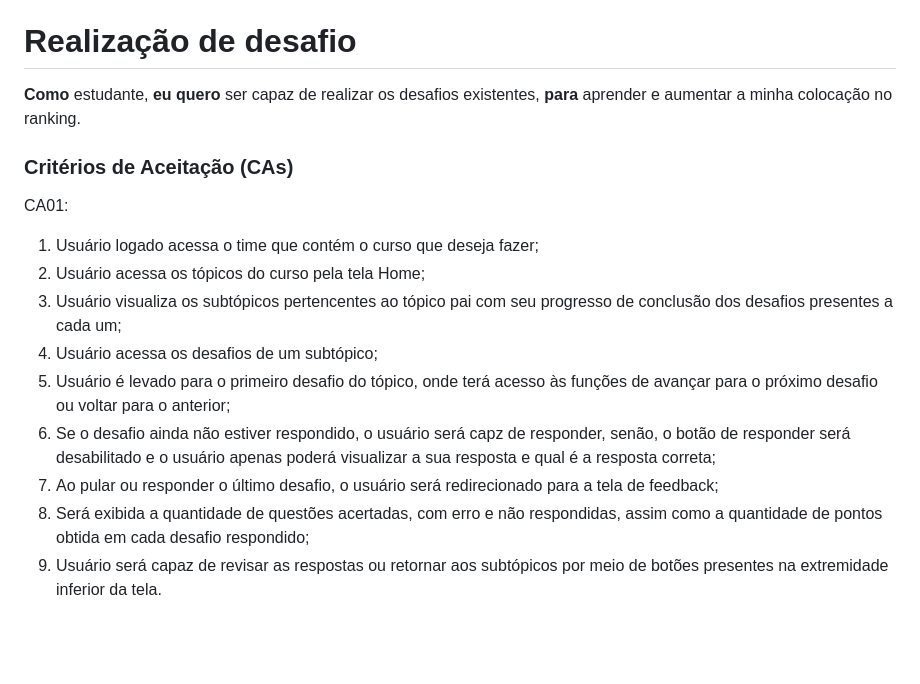
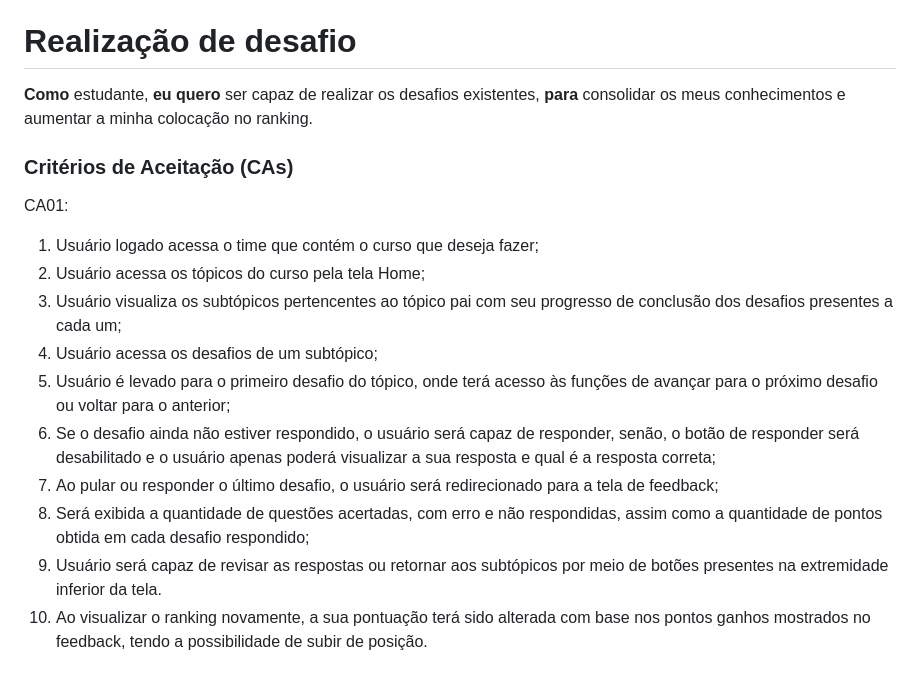
Before and after one commit to Pedenite/monografia-pages, a Markdown page: user_stories.md, the part around the change. GitHub-like rendering; blank space fills up the shorter version.

Commit message:
correção user_stories

```diff
--- a/user_stories.md
+++ b/user_stories.md
@@ -81,7 +81,7 @@ CA04:
 
 **Como** estudante,
 **eu quero** ser capaz de realizar os desafios existentes,
-**para** aprender e aumentar a minha colocação no ranking.
+**para** consolidar os meus conhecimentos e aumentar a minha colocação no ranking.
 
 ### Critérios de Aceitação (CAs)
 
@@ -91,7 +91,8 @@ CA01:
 1. Usuário visualiza os subtópicos pertencentes ao tópico pai com seu progresso de conclusão dos desafios presentes a cada um;
 1. Usuário acessa os desafios de um subtópico;
 1. Usuário é levado para o primeiro desafio do tópico, onde terá acesso às funções de avançar para o próximo desafio ou voltar para o anterior;
-1. Se o desafio ainda não estiver respondido, o usuário será capz de responder, senão, o botão de responder será desabilitado e o usuário apenas poderá visualizar a sua resposta e qual é a resposta correta;
+1. Se o desafio ainda não estiver respondido, o usuário será capaz de responder, senão, o botão de responder será desabilitado e o usuário apenas poderá visualizar a sua resposta e qual é a resposta correta;
 1. Ao pular ou responder o último desafio, o usuário será redirecionado para a tela de feedback;
 1. Será exibida a quantidade de questões acertadas, com erro e não respondidas, assim como a quantidade de pontos obtida em cada desafio respondido;
 1. Usuário será capaz de revisar as respostas ou retornar aos subtópicos por meio de botões presentes na extremidade inferior da tela.
+1. Ao visualizar o ranking novamente, a sua pontuação terá sido alterada com base nos pontos ganhos mostrados no feedback, tendo a possibilidade de subir de posição.
```
